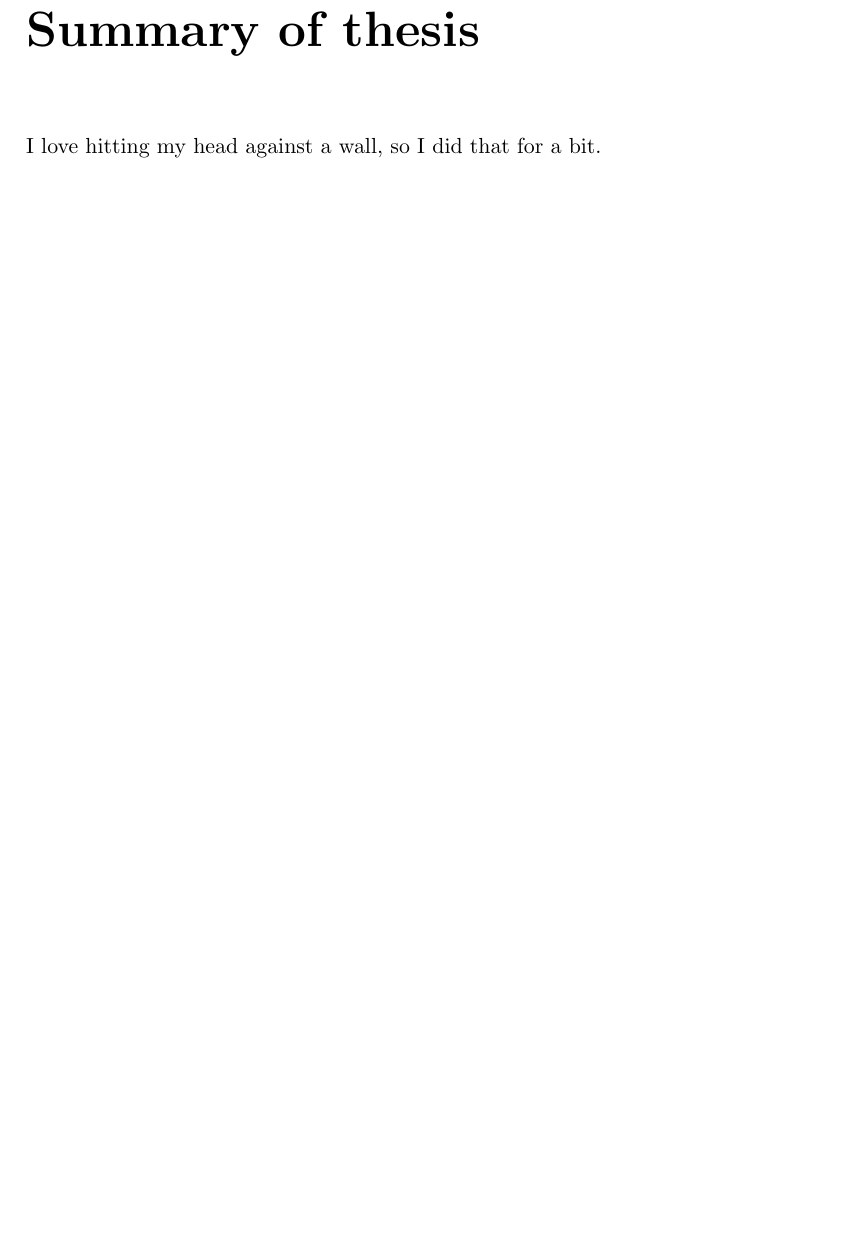
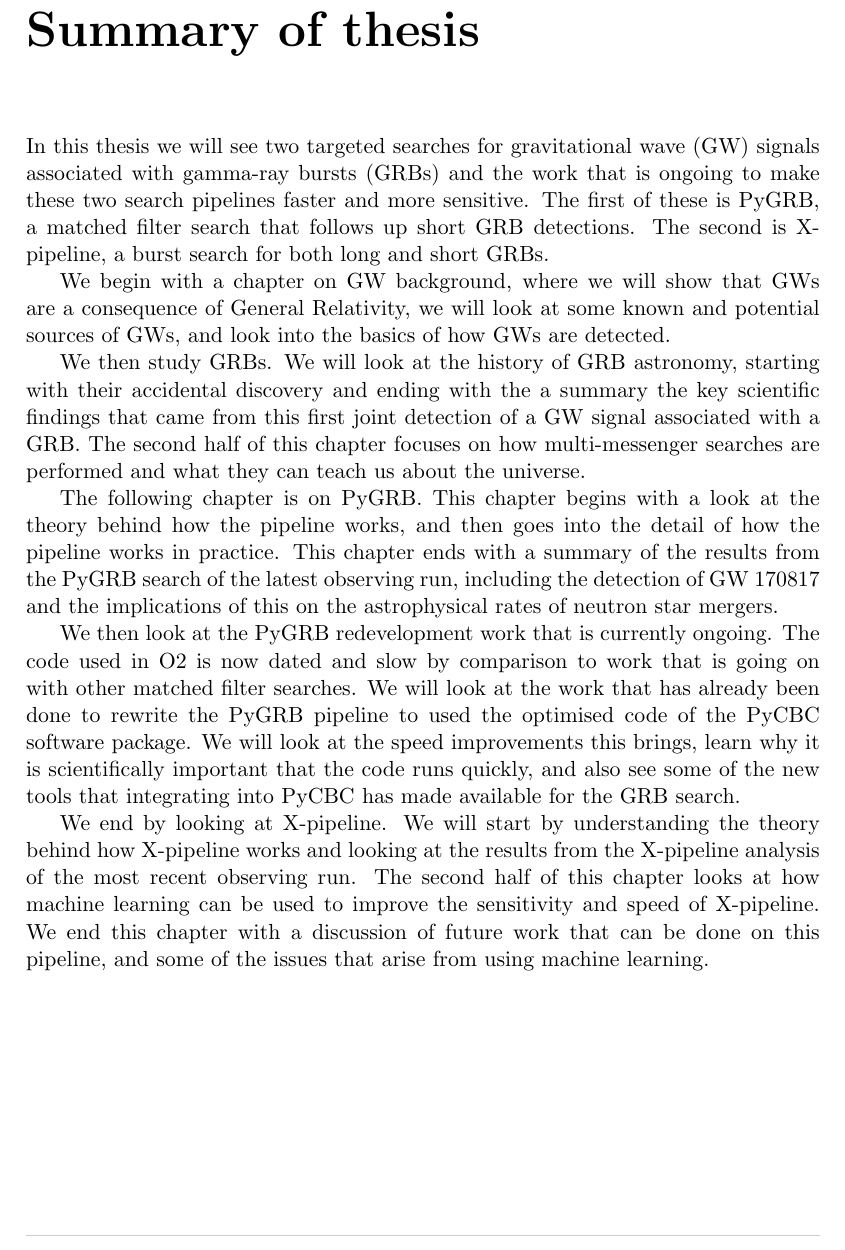
Before and after one commit to idorrington92/thesis, a LaTeX thesis (cuthesis.tex): part of page 2 of 125, cut so that both start at the same text, the shorter picture padded with empty space. Compiled offline with pdfLaTeX.

Commit message:
Abstract done

```diff
--- a/cuthesis.tex
+++ b/cuthesis.tex
@@ -64,7 +64,17 @@
 
 % summary
 \begin{abstract}
-    I love hitting my head against a wall, so I did that for a bit.
+In this thesis we will see two targeted searches for gravitational wave (GW) signals associated with gamma-ray bursts (GRBs) and the work that is ongoing to make these two search pipelines faster and more sensitive. The first of these is PyGRB, a matched filter search that follows up short GRB detections. The second is X-pipeline, a burst search for both long and short GRBs.
+
+We begin with a chapter on GW background, where we will show that GWs are a consequence of General Relativity, we will look at some known and potential sources of GWs, and look into the basics of how GWs are detected.
+
+We then study GRBs. We will look at the history of GRB astronomy, starting with their accidental discovery and ending with the a summary the key scientific findings that came from this first joint detection of a GW signal associated with a GRB. The second half of this chapter focuses on how multi-messenger searches are performed and what they can teach us about the universe.
+
+The following chapter is on PyGRB. This chapter begins with a look at the theory behind how the pipeline works, and then goes into the detail of how the pipeline works in practice. This chapter ends with a summary of the results from the PyGRB search of the latest observing run, including the detection of GW 170817 and the implications of this on the astrophysical rates of neutron star mergers.
+
+We then look at the PyGRB redevelopment work that is currently ongoing. The code used in O2 is now dated and slow by comparison to work that is going on with other matched filter searches. We will look at the work that has already been done to rewrite the PyGRB pipeline to used the optimised code of the PyCBC software package. We will look at the speed improvements this brings, learn why it is scientifically important that the code runs quickly, and also see some of the new tools that integrating into PyCBC has made available for the GRB search.
+
+We end by looking at X-pipeline. We will start by understanding the theory behind how \xp works and looking at the results from the \xp analysis of the most recent observing run. The second half of this chapter looks at how machine learning can be used to improve the sensitivity and speed of X-pipeline. We end this chapter with a discussion of future work that can be done on this pipeline, and some of the issues that arise from using machine learning.
 \end{abstract}
 
 % declaration - REQUIRED
```
Also changed, not shown: 2 other files.
